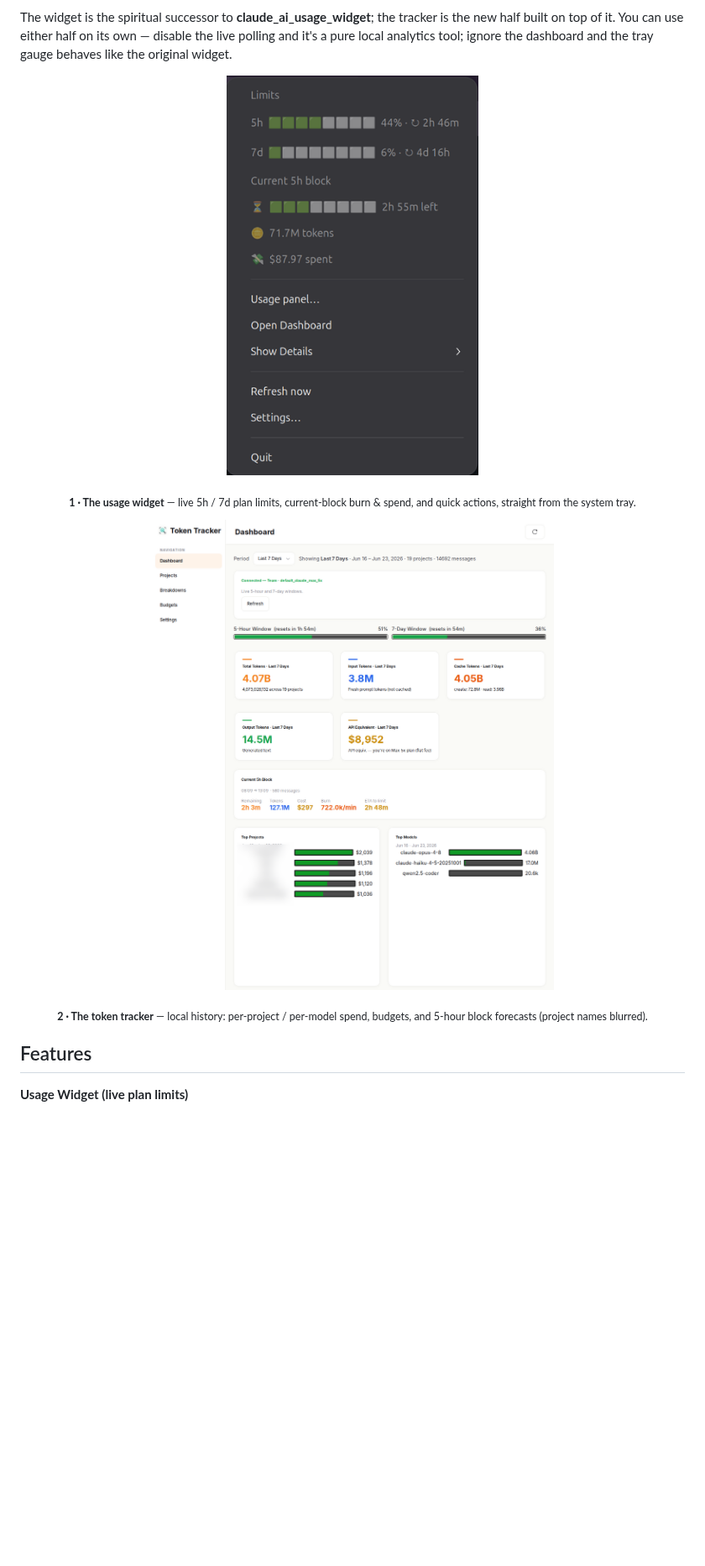
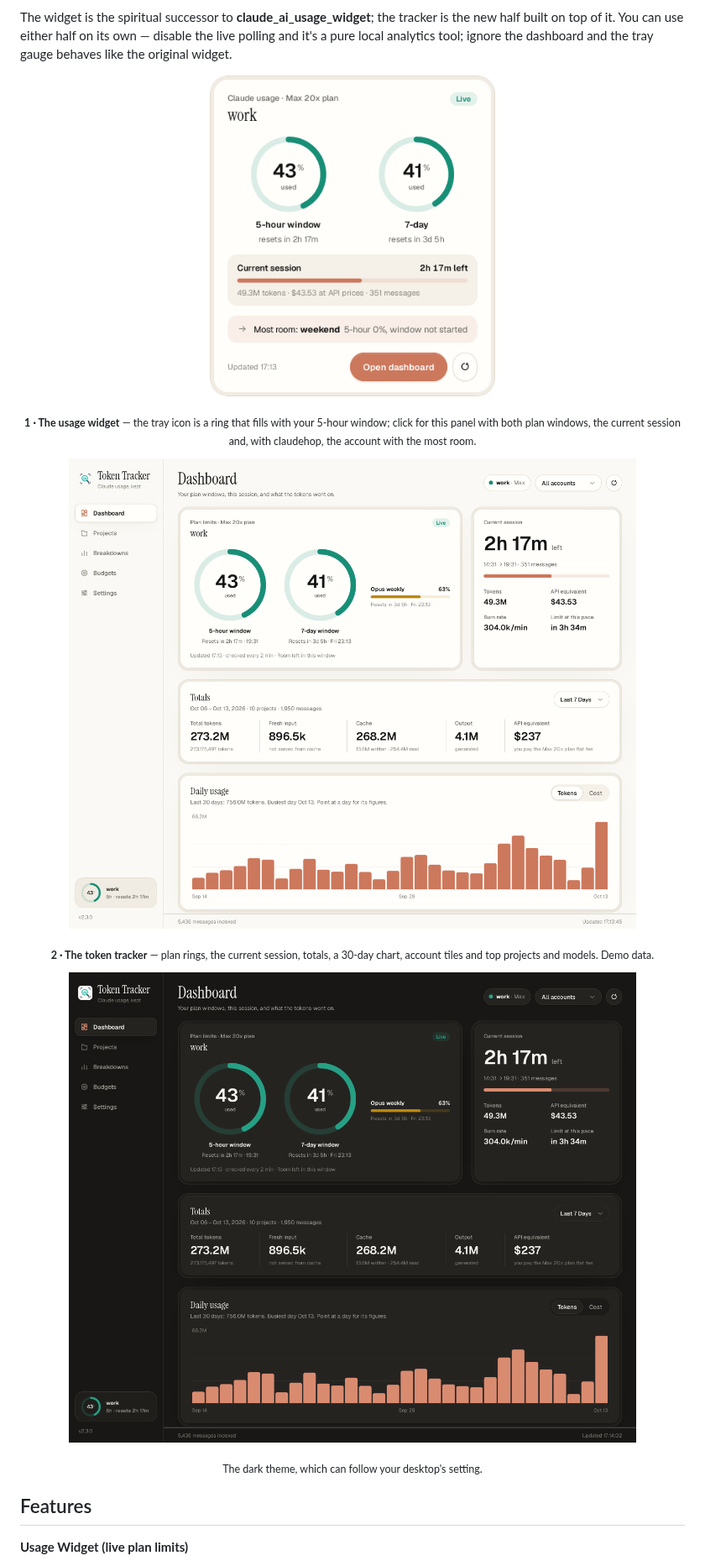
Before and after one commit to StaticB1/claude_ai_usage_widget, a Markdown page: README.md, the part around one of its changes. Shown at 84% size. Drawn GitHub-style; pictures changed too: assets/dashboard-dark.png (added), assets/widget.png, screenshot.png; blank space fills up the shorter version.

```diff
--- a/README.md
+++ b/README.md
@@ -39,8 +39,8 @@ the live polling and it's a pure local analytics tool; ignore the dashboard and
 the tray gauge behaves like the original widget.
 
 <p align="center">
-  <img src="assets/widget.png" alt="System-tray widget menu: live 5h/7d limits, current 5-hour block, and quick actions" width="300">
+  <img src="assets/widget.png" alt="The usage panel: rings for the 5-hour and 7-day windows, the current session, and the account with the most room" width="340">
 </p>
-<p align="center"><sub><b>1 · The usage widget</b> — live 5h / 7d plan limits, current-block burn &amp; spend, and quick actions, straight from the system tray.</sub></p>
+<p align="center"><sub><b>1 · The usage widget</b> — the tray icon is a ring that fills with your 5-hour window; click for this panel with both plan windows, the current session and, with claudehop, the account with the most room.</sub></p>
 
 <p align="center">
@@ -48,5 +48,10 @@ the tray gauge behaves like the original widget.
 </p>
-<p align="center"><sub><b>2 · The token tracker</b> — local history: per-project / per-model spend, budgets, and 5-hour block forecasts (project names blurred).</sub></p>
+<p align="center"><sub><b>2 · The token tracker</b> — plan rings, the current session, totals, a 30-day chart, account tiles and top projects and models. Demo data.</sub></p>
+
+<p align="center">
+  <img src="assets/dashboard-dark.png" alt="The same dashboard in the dark theme" width="820">
+</p>
+<p align="center"><sub>The dark theme, which can follow your desktop's setting.</sub></p>
 
 ## Features
 
```
Also changed, not shown: other parts of README.md (+32 -13 lines), CHANGELOG.md (+42 -0 lines), 13 other files.
